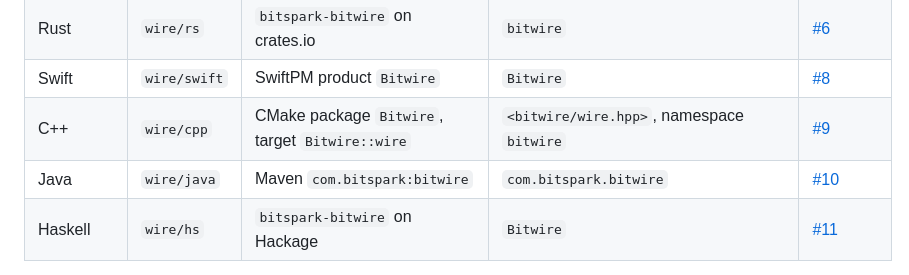
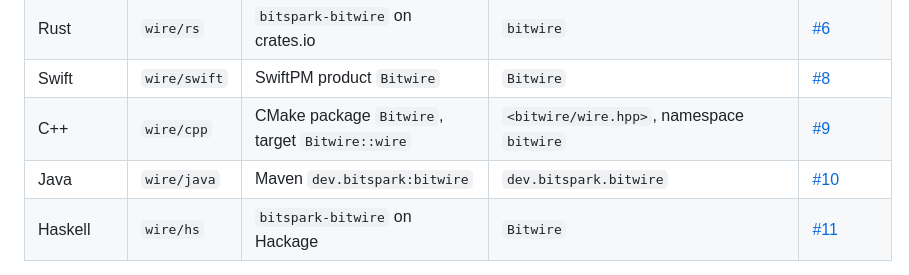
Before and after one commit to Bitspark/bitwire, a Markdown page: docs/languages.md, the part around the change. Rendered like a GitHub page.

```diff
--- a/docs/languages.md
+++ b/docs/languages.md
@@ -14,7 +14,7 @@ boundary. It does not require Bitwire to own their execution machinery.
 | Rust | `wire/rs` | `bitspark-bitwire` on crates.io | `bitwire` | [#6](https://github.com/Bitspark/bitwire/issues/6) |
 | Swift | `wire/swift` | SwiftPM product `Bitwire` | `Bitwire` | [#8](https://github.com/Bitspark/bitwire/issues/8) |
 | C++ | `wire/cpp` | CMake package `Bitwire`, target `Bitwire::wire` | `<bitwire/wire.hpp>`, namespace `bitwire` | [#9](https://github.com/Bitspark/bitwire/issues/9) |
-| Java | `wire/java` | Maven `com.bitspark:bitwire` | `com.bitspark.bitwire` | [#10](https://github.com/Bitspark/bitwire/issues/10) |
+| Java | `wire/java` | Maven `dev.bitspark:bitwire` | `dev.bitspark.bitwire` | [#10](https://github.com/Bitspark/bitwire/issues/10) |
 | Haskell | `wire/hs` | `bitspark-bitwire` on Hackage | `Bitwire` | [#11](https://github.com/Bitspark/bitwire/issues/11) |
 
 Coordinates are release targets until verified in the named registry. Swift uses
```
Also changed, not shown: README.md (+1 -1 lines), RELEASING.md (+2 -2 lines).
